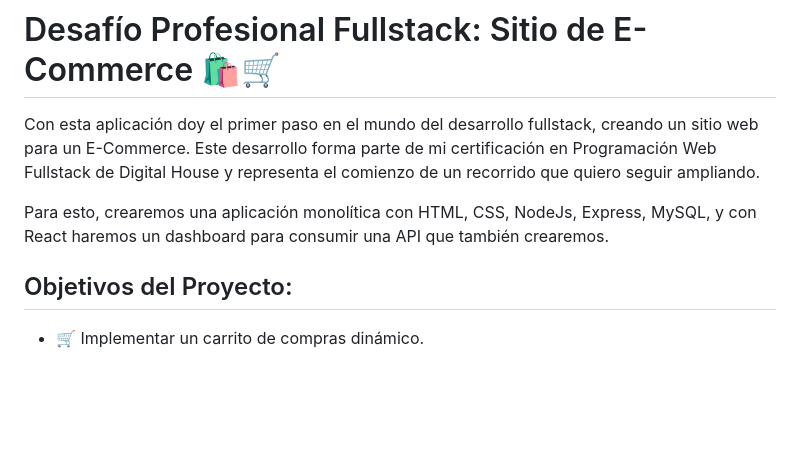
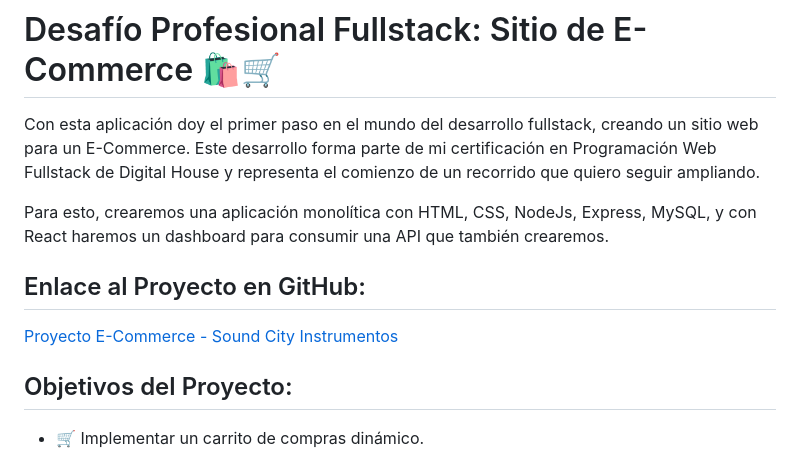
Before and after one commit to javiboin/DPFS_javier_oyarzo, a Markdown page: README.md, the part around one of its changes. Drawn GitHub-style; blank space fills up the shorter version.

Commit message:
Actualizar README con link al proyecto
Added a link to the GitHub project.

```diff
--- a/README.md
+++ b/README.md
@@ -2,6 +2,10 @@
 Con esta aplicación doy el primer paso en el mundo del desarrollo fullstack, creando un sitio web para un E-Commerce. Este desarrollo forma parte de mi certificación en Programación Web Fullstack de Digital House y representa el comienzo de un recorrido que quiero seguir ampliando.
 
 Para esto, crearemos una aplicación monolítica con HTML, CSS, NodeJs, Express, MySQL, y con React haremos un dashboard para consumir una API que también crearemos.
+
+## Enlace al Proyecto en GitHub:
+ [Proyecto E-Commerce - Sound City Instrumentos](https://github.com/users/javiboin/projects/6)
+
 
 ## Objetivos del Proyecto:
 
```
Also changed, not shown: other parts of README.md (+1 -0 lines).
